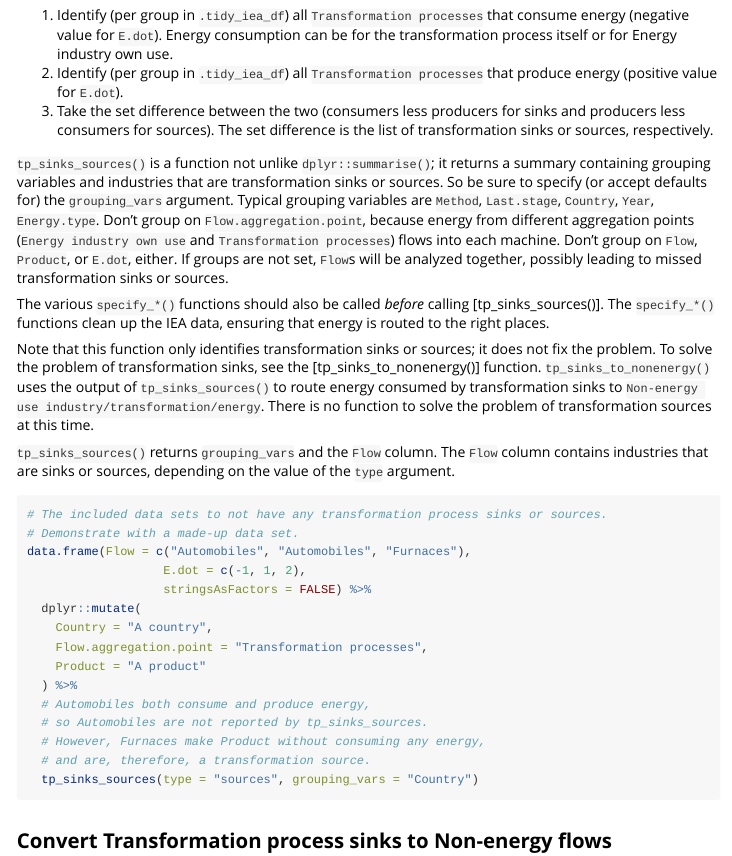
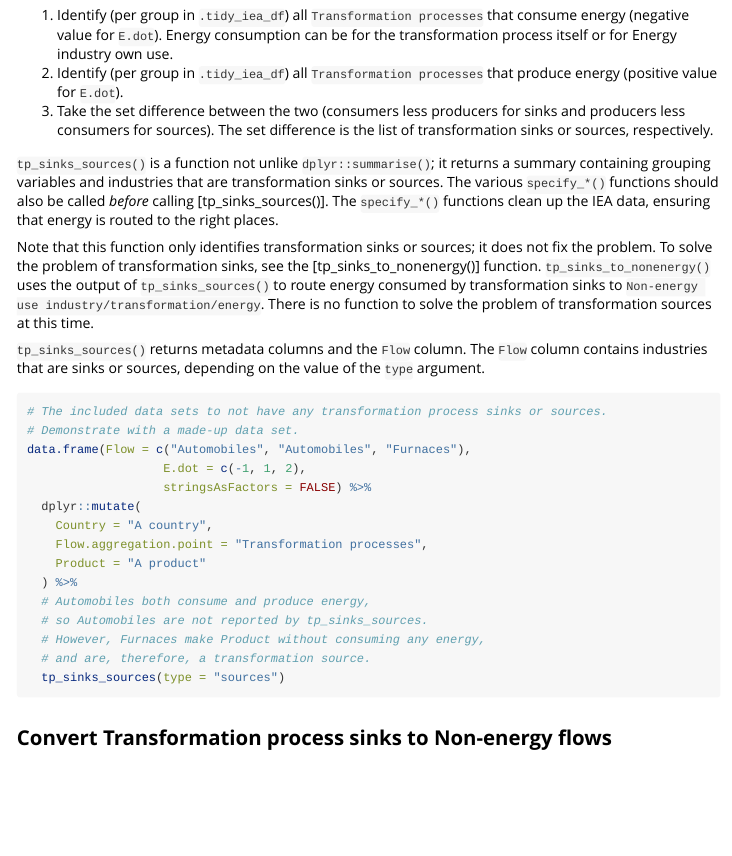
Before and after one commit to MatthewHeun/IEATools, an R Markdown document (vignettes/specify.Rmd): the page in a window 1100 px wide, from 3760 px down. Rendered offline with R 4.5, knitr and Pandoc, with nearby package versions; the code chunks are not run, so their results and figures are left out.

Commit message:
Fixed vignette by eliminating grouping_vars.

````diff
--- a/vignettes/specify.Rmd
+++ b/vignettes/specify.Rmd
@@ -260,15 +260,6 @@ Transformation sinks and sources are identified by the following algorithm:
 
 `tp_sinks_sources()` is a function not unlike `dplyr::summarise()`;
 it returns a summary containing grouping variables and industries that are transformation sinks or sources.
-So be sure to specify (or accept defaults for)
-the `grouping_vars` argument.
-Typical grouping variables are `Method`, `Last.stage`, `Country`, `Year`, `Energy.type`.
-Don't group on `Flow.aggregation.point`, because energy from different aggregation points
-(`Energy industry own use` and `Transformation processes`) flows into each machine.
-Don't group on `Flow`, `Product`, or `E.dot`, either.
-If groups are not set,
-`Flow`s will be analyzed together, possibly leading to missed transformation sinks or sources.
-
 The various `specify_*()` functions should also be called _before_ calling [tp_sinks_sources()].
 The `specify_*()` functions clean up the IEA data, ensuring that energy is routed to the right places.
 
@@ -280,7 +271,7 @@ see the [tp_sinks_to_nonenergy()] function.
 to route energy consumed by transformation sinks to `Non-energy use industry/transformation/energy`.
 There is no function to solve the problem of transformation sources at this time.
 
-`tp_sinks_sources()` returns `grouping_vars` and the `Flow` column.
+`tp_sinks_sources()` returns metadata columns and the `Flow` column.
 The `Flow` column contains industries that are sinks or sources,
 depending on the value of the `type` argument.
 
@@ -299,7 +290,7 @@ data.frame(Flow = c("Automobiles", "Automobiles", "Furnaces"),
   # so Automobiles are not reported by tp_sinks_sources.
   # However, Furnaces make Product without consuming any energy,
   # and are, therefore, a transformation source.
-  tp_sinks_sources(type = "sources", grouping_vars = "Country")
+  tp_sinks_sources(type = "sources")
 ```
 
 
````
Also changed, not shown: 1 other file.
